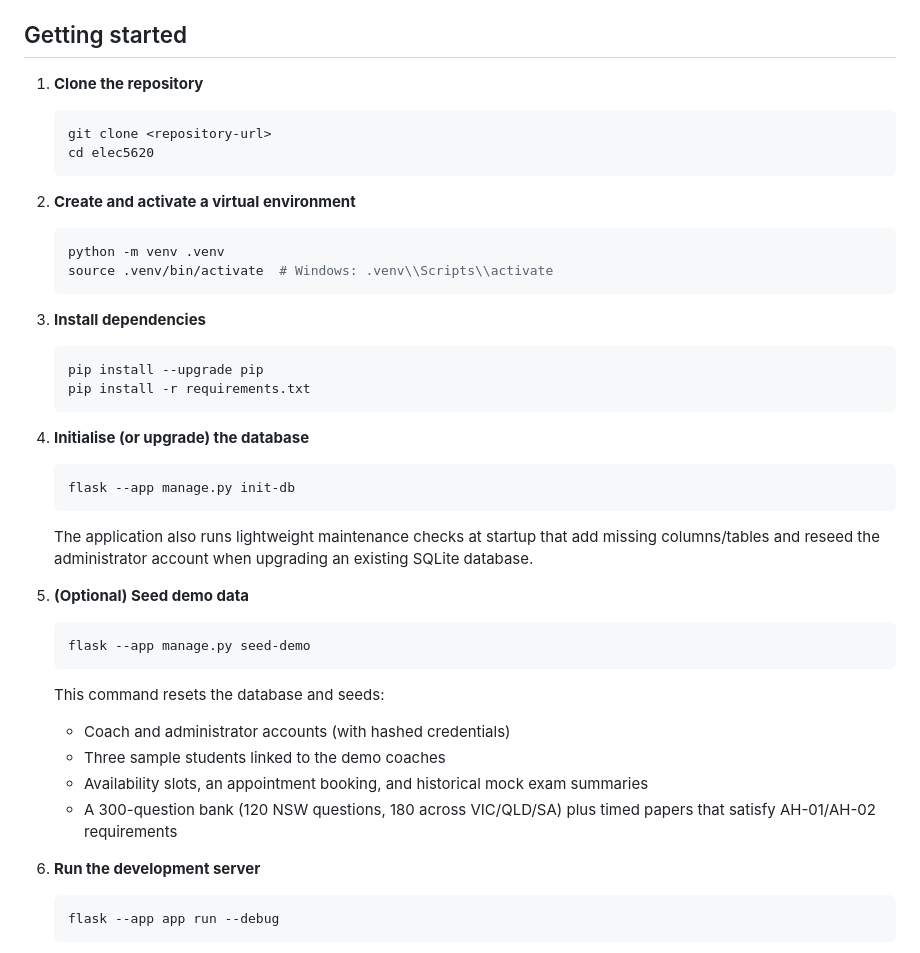
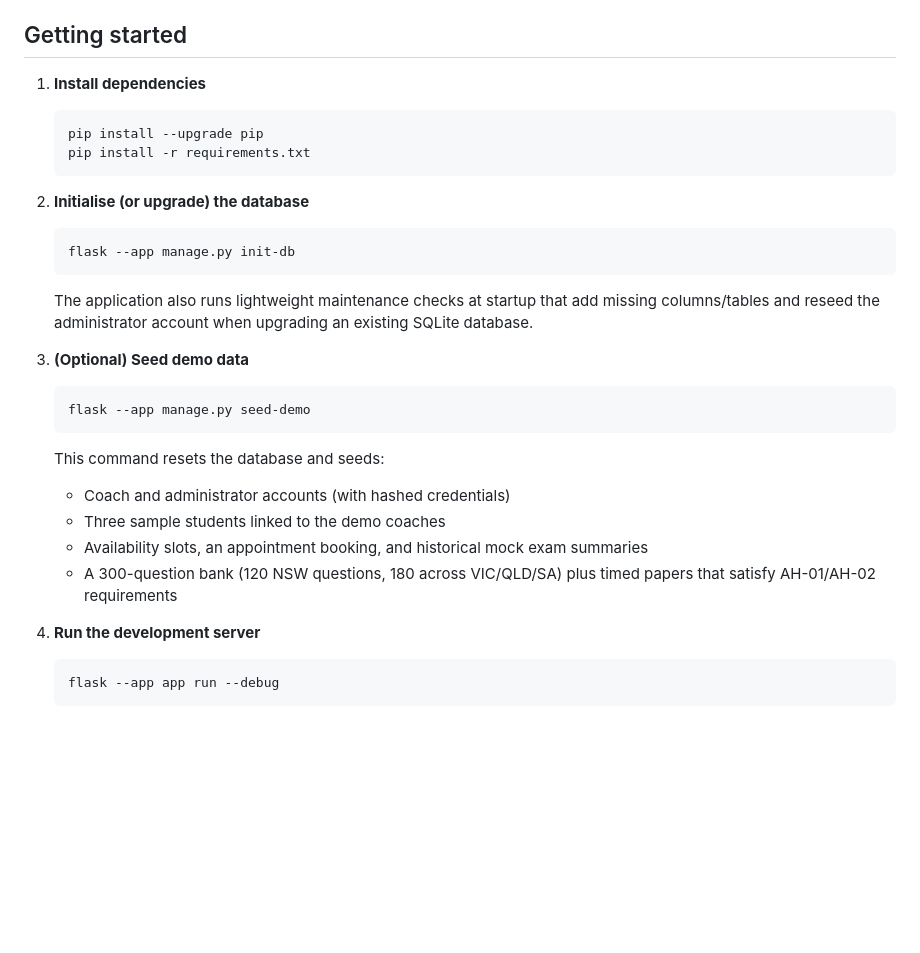
Before and after one commit to YinxinZhu/elec5620-goup12, a Markdown page: README.md, the part around the change. GitHub-like rendering; blank space fills up the shorter version.

````diff
--- a/README.md
+++ b/README.md
@@ -35,25 +35,14 @@ learner self-registration form directly beneath the login action.
 
 ## Getting started
 
-1. **Clone the repository**
-   ```bash
-   git clone <repository-url>
-   cd elec5620
-   ```
 
-2. **Create and activate a virtual environment**
-   ```bash
-   python -m venv .venv
-   source .venv/bin/activate  # Windows: .venv\\Scripts\\activate
-   ```
-
-3. **Install dependencies**
+1. **Install dependencies**
    ```bash
    pip install --upgrade pip
    pip install -r requirements.txt
    ```
 
-4. **Initialise (or upgrade) the database**
+2. **Initialise (or upgrade) the database**
    ```bash
    flask --app manage.py init-db
    ```
@@ -61,7 +50,7 @@ learner self-registration form directly beneath the login action.
    missing columns/tables and reseed the administrator account when upgrading an
    existing SQLite database.
 
-5. **(Optional) Seed demo data**
+3. **(Optional) Seed demo data**
    ```bash
    flask --app manage.py seed-demo
    ```
@@ -73,7 +62,7 @@ learner self-registration form directly beneath the login action.
    - A 300-question bank (120 NSW questions, 180 across VIC/QLD/SA) plus timed
      papers that satisfy AH-01/AH-02 requirements
 
-6. **Run the development server**
+4. **Run the development server**
    ```bash
    flask --app app run --debug
    ```
````
